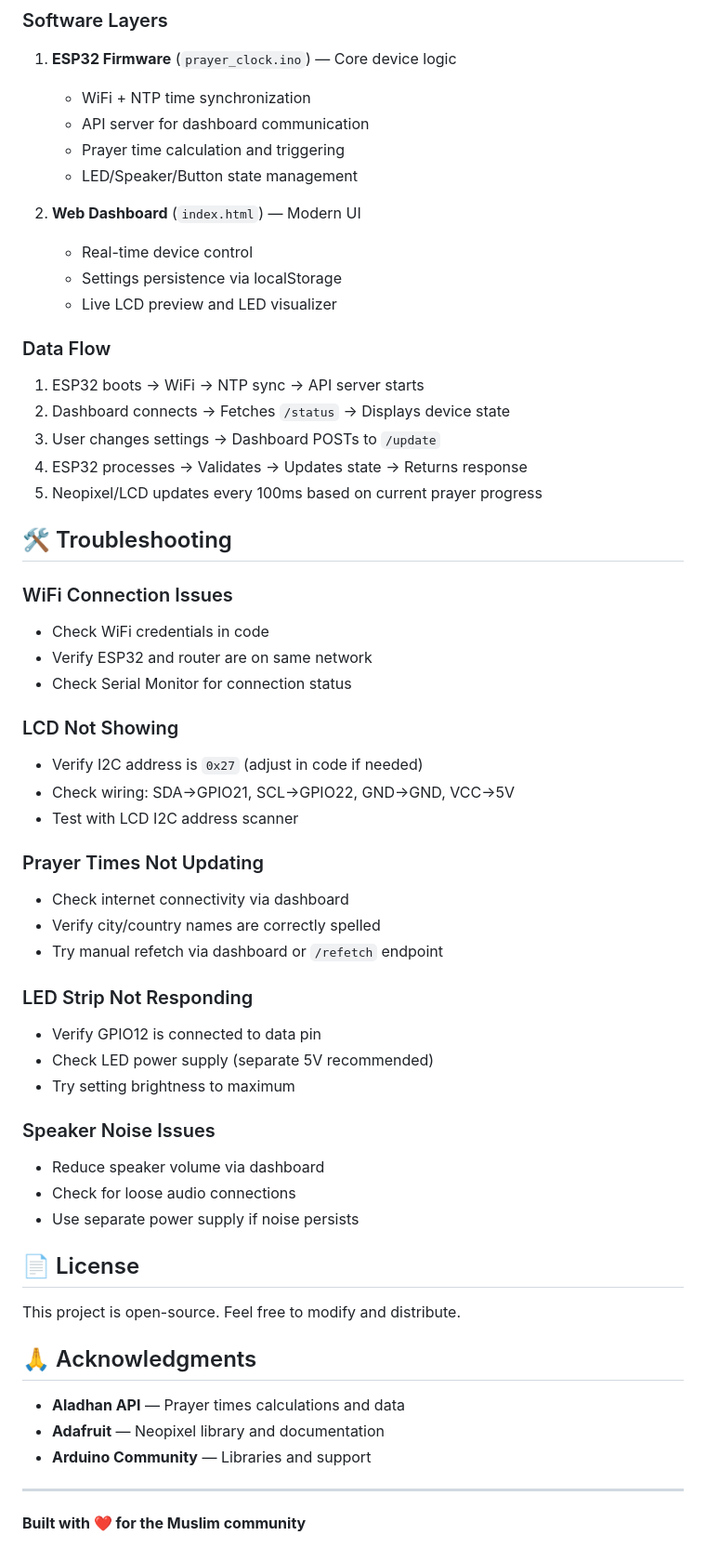
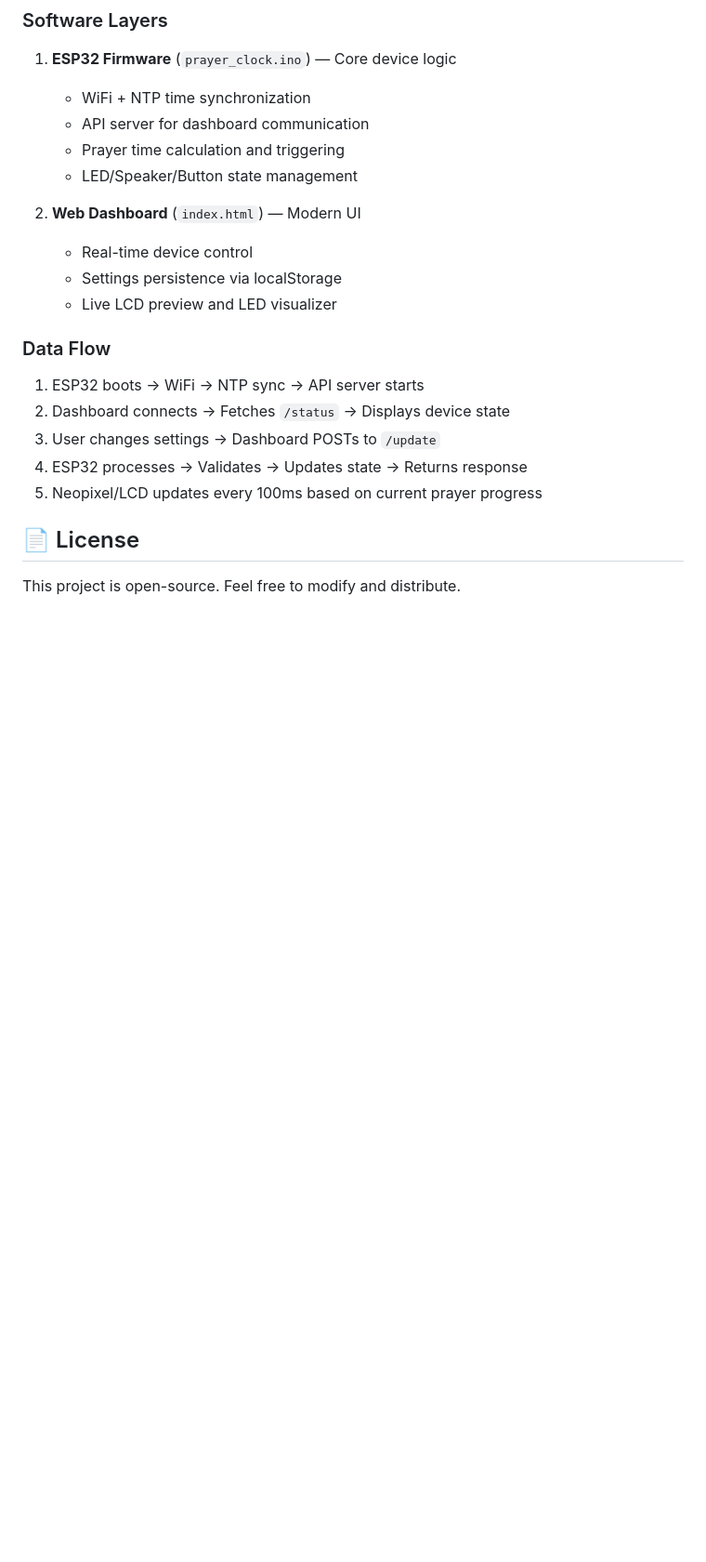
Before and after one commit to itsnotTalha/Prayer-Time-Clock, a Markdown page: README.md, the part around the change. Shown at 93% size. Drawn GitHub-style; blank space fills up the shorter version.

Commit message:
Streamline README by removing troubleshooting and acknowledgments
Removed troubleshooting and acknowledgments sections to streamline the README.

```diff
--- a/README.md
+++ b/README.md
@@ -232,43 +232,7 @@ const unsigned long DOUBLE_CLICK_WINDOW = 400;    // Double-click window
 4. ESP32 processes → Validates → Updates state → Returns response
 5. Neopixel/LCD updates every 100ms based on current prayer progress
 
-## 🛠️ Troubleshooting
-
-### WiFi Connection Issues
-- Check WiFi credentials in code
-- Verify ESP32 and router are on same network
-- Check Serial Monitor for connection status
-
-### LCD Not Showing
-- Verify I2C address is `0x27` (adjust in code if needed)
-- Check wiring: SDA→GPIO21, SCL→GPIO22, GND→GND, VCC→5V
-- Test with LCD I2C address scanner
-
-### Prayer Times Not Updating
-- Check internet connectivity via dashboard
-- Verify city/country names are correctly spelled
-- Try manual refetch via dashboard or `/refetch` endpoint
-
-### LED Strip Not Responding
-- Verify GPIO12 is connected to data pin
-- Check LED power supply (separate 5V recommended)
-- Try setting brightness to maximum
-
-### Speaker Noise Issues
-- Reduce speaker volume via dashboard
-- Check for loose audio connections
-- Use separate power supply if noise persists
 
 ## 📄 License
 
 This project is open-source. Feel free to modify and distribute.
-
-## 🙏 Acknowledgments
-
-- **Aladhan API** — Prayer times calculations and data
-- **Adafruit** — Neopixel library and documentation
-- **Arduino Community** — Libraries and support
-
----
-
-**Built with ❤️ for the Muslim community**
```
